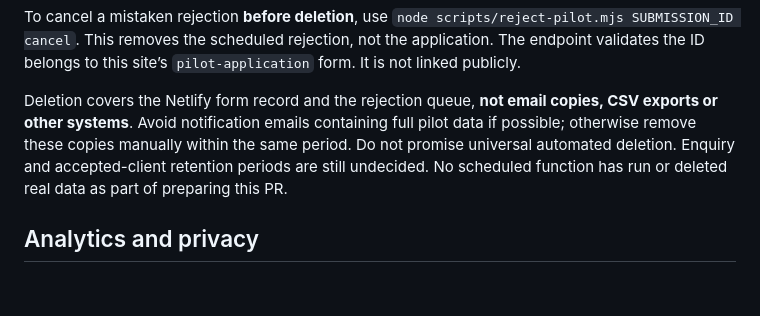
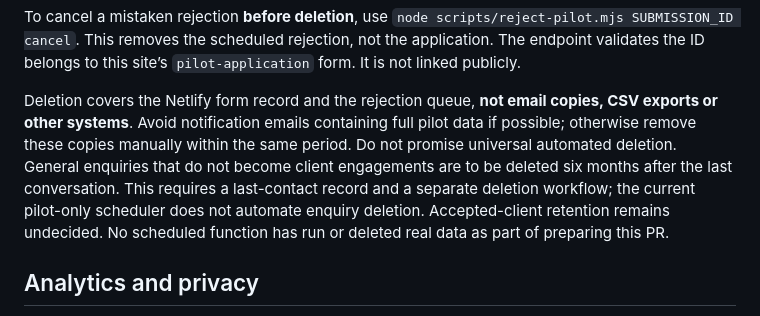
Before and after one commit to oculoomhq/Oculoom-Website, a Markdown page: README.md, the part around the change. Rendered like a GitHub page; blank space fills up the shorter version.

Commit message:
Set general enquiry retention to six months after last conversation

```diff
--- a/README.md
+++ b/README.md
@@ -40,7 +40,7 @@ node scripts/reject-pilot.mjs SUBMISSION_ID
 
 To cancel a mistaken rejection **before deletion**, use `node scripts/reject-pilot.mjs SUBMISSION_ID cancel`. This removes the scheduled rejection, not the application. The endpoint validates the ID belongs to this site’s `pilot-application` form. It is not linked publicly.
 
-Deletion covers the Netlify form record and the rejection queue, **not email copies, CSV exports or other systems**. Avoid notification emails containing full pilot data if possible; otherwise remove these copies manually within the same period. Do not promise universal automated deletion. Enquiry and accepted-client retention periods are still undecided. No scheduled function has run or deleted real data as part of preparing this PR.
+Deletion covers the Netlify form record and the rejection queue, **not email copies, CSV exports or other systems**. Avoid notification emails containing full pilot data if possible; otherwise remove these copies manually within the same period. Do not promise universal automated deletion. General enquiries that do not become client engagements are to be deleted six months after the last conversation. This requires a last-contact record and a separate deletion workflow; the current pilot-only scheduler does not automate enquiry deletion. Accepted-client retention remains undecided. No scheduled function has run or deleted real data as part of preparing this PR.
 
 ## Analytics and privacy
 
```
